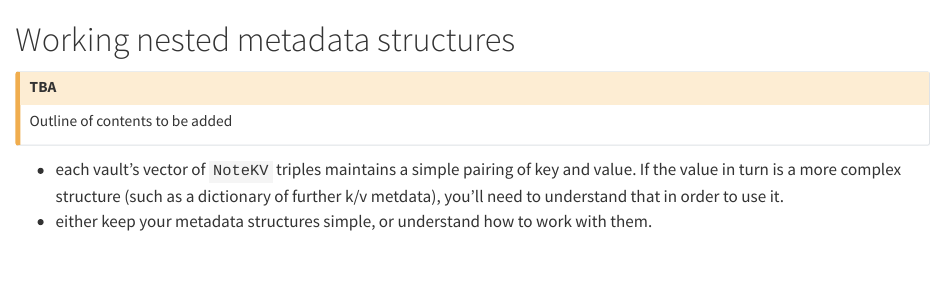
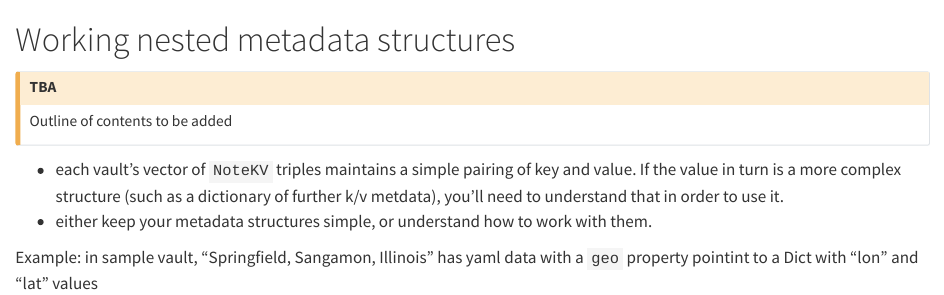
Before and after one commit to neelsmith/Obsidian.jl, a Quarto document (quarto/guides/nestedmetadata.qmd): the page in a window 1100 px wide, from its top. Rendered offline with R 4.5, knitr and Pandoc in place of Quarto, with nearby package versions.

Commit message:
Work on KV data

```diff
--- a/quarto/guides/nestedmetadata.qmd
+++ b/quarto/guides/nestedmetadata.qmd
@@ -9,3 +9,5 @@ Outline of contents to be added
 
 - each vault's vector of `NoteKV` triples maintains a simple pairing of key and value. If the value in turn is a more complex structure (such as a dictionary of further k/v metdata), you'll need to understand that in order to use it.
 - either keep your metadata structures simple, or understand how to work with them.
+
+Example: in sample vault, "Springfield, Sangamon, Illinois" has yaml data with a `geo` property pointint to a Dict with "lon" and "lat" values
```
Also changed, not shown: 1 other file.
